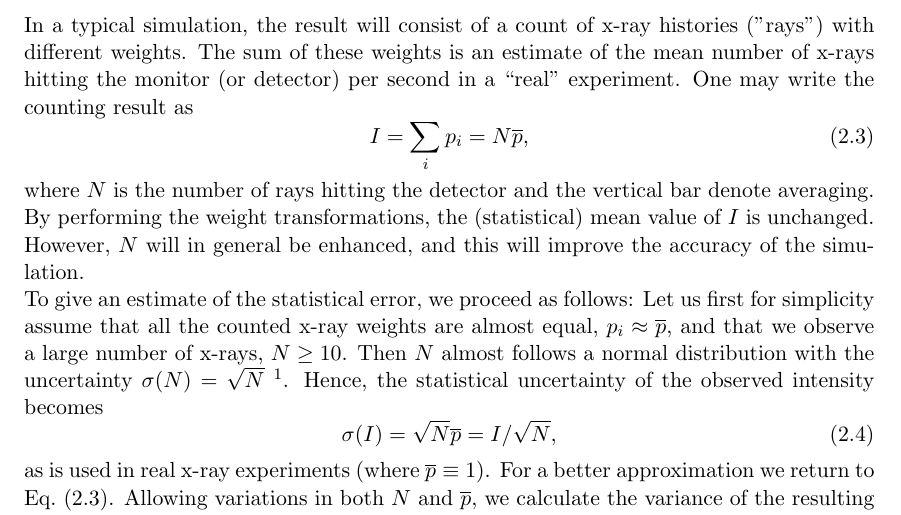
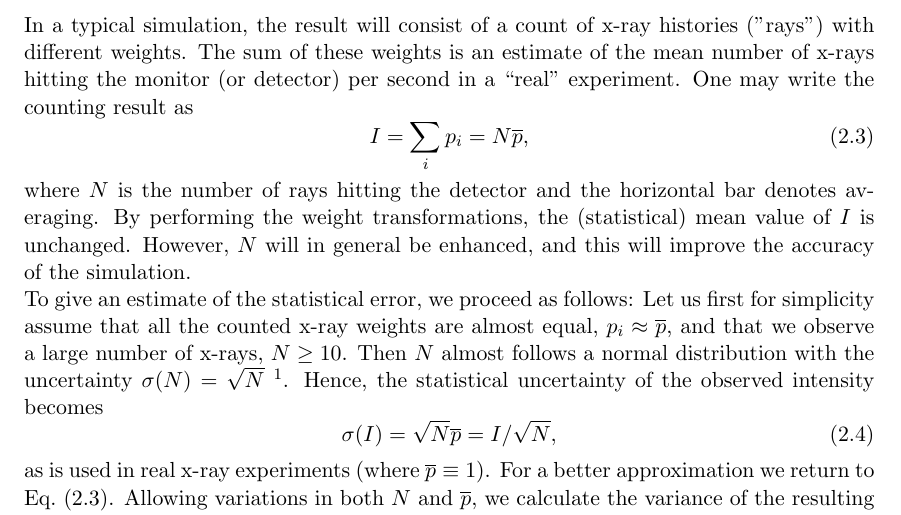
Before and after one commit to jonasstein/mcstastex, a LaTeX thesis (branches/mcxtrace_1_0/Component_manual.tex, which reads branches/mcxtrace_1_0/techniq.tex): part of page 12 of 70, cut so that both start at the same text. Compiled offline with LaTeX, dvips and Ghostscript.

Commit message:
fixed typo
git-svn-id: https://svn.mccode.org/svn/McStasTeX@326 feec88ba-9254-4c29-afb0-2c2f27bf560d

```diff
--- a/branches/mcxtrace_1_0/techniq.tex
+++ b/branches/mcxtrace_1_0/techniq.tex
@@ -111,8 +111,8 @@ One may write the counting result as
 \label{psum}
 I = \sum_i p_i = N \overline{p} ,
 \end{equation}
-where $N$ is the number of rays hitting the detector and the vertical bar
-denote averaging.
+where $N$ is the number of rays hitting the detector and the horizontal bar
+denotes averaging.
 By performing the weight transformations, the (statistical)
 mean value of $I$ is unchanged. However, $N$ will in general be enhanced,
 and this will improve the accuracy of the simulation.
```
